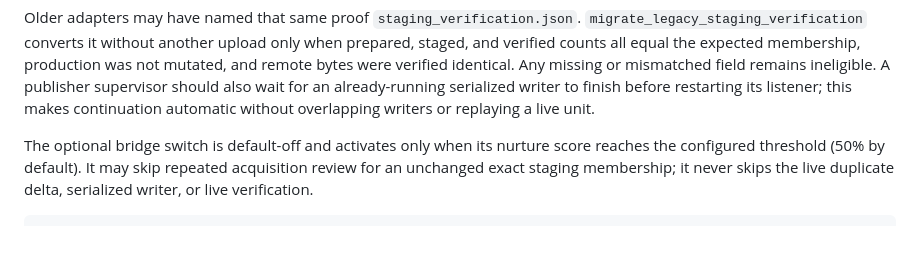
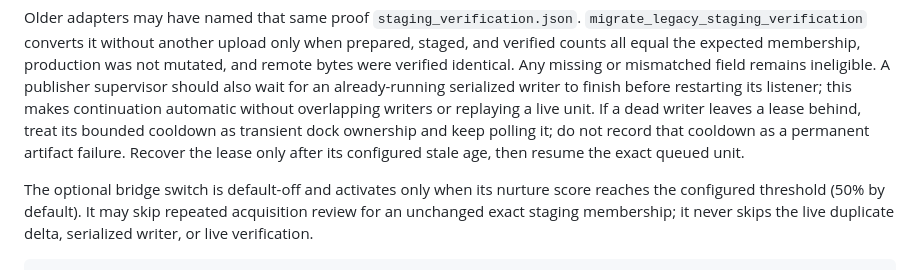
Before and after one commit to jesusnewapp/sweeper-v2, a Markdown page: README.md, the part around the change. Rendered like a GitHub page; blank space fills up the shorter version.

Commit message:
Document restart-safe publisher lease recovery

```diff
--- a/README.md
+++ b/README.md
@@ -320,7 +320,10 @@ production was not mutated, and remote bytes were verified identical. Any
 missing or mismatched field remains ineligible. A publisher supervisor should
 also wait for an already-running serialized writer to finish before restarting
 its listener; this makes continuation automatic without overlapping writers or
-replaying a live unit.
+replaying a live unit. If a dead writer leaves a lease behind, treat its bounded
+cooldown as transient dock ownership and keep polling it; do not record that
+cooldown as a permanent artifact failure. Recover the lease only after its
+configured stale age, then resume the exact queued unit.
 
 The optional bridge switch is default-off and activates only when its nurture
 score reaches the configured threshold (50% by default). It may skip repeated
```
